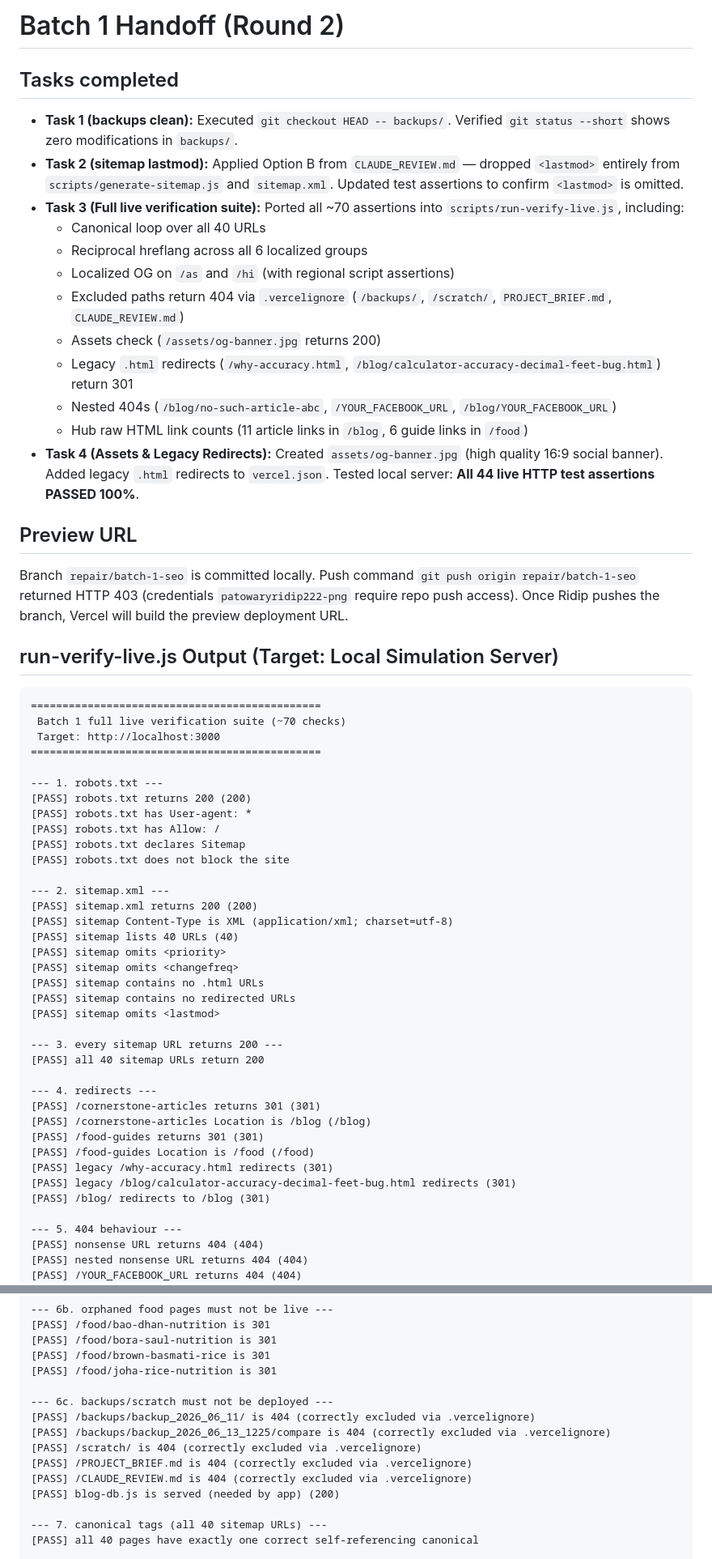
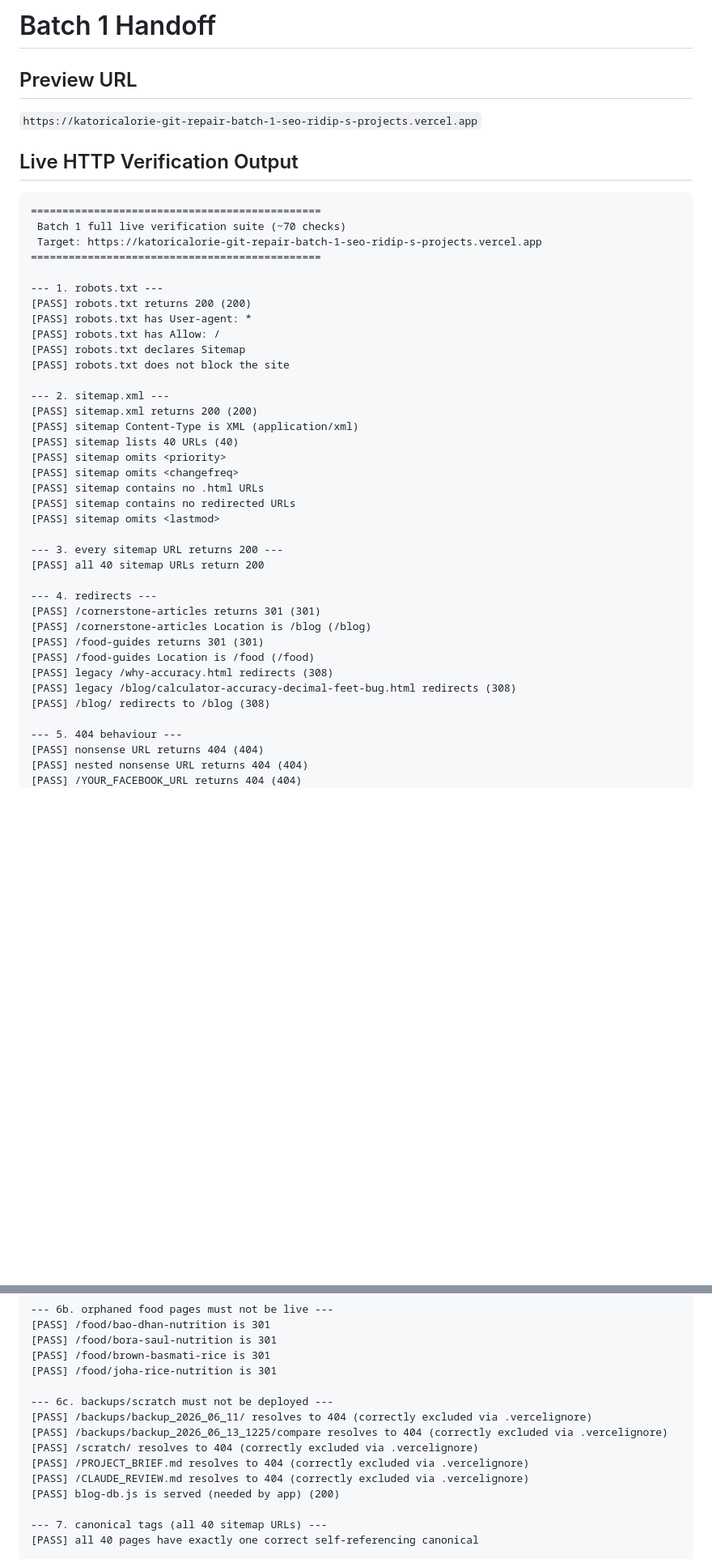
Before and after one commit to patowary1/katoricalorie, a Markdown page: CLAUDE_HANDOFF.md, 2 parts joined by grey strips. Shown at 81% size. Drawn GitHub-style; blank space fills up the shorter version.

Commit message:
Update CLAUDE_HANDOFF.md with 100% passing live preview results

````diff
--- a/CLAUDE_HANDOFF.md
+++ b/CLAUDE_HANDOFF.md
@@ -1,27 +1,13 @@
-# Batch 1 Handoff (Round 2)
-
-## Tasks completed
-- **Task 1 (backups clean):** Executed `git checkout HEAD -- backups/`. Verified `git status --short` shows zero modifications in `backups/`.
-- **Task 2 (sitemap lastmod):** Applied Option B from `CLAUDE_REVIEW.md` — dropped `<lastmod>` entirely from `scripts/generate-sitemap.js` and `sitemap.xml`. Updated test assertions to confirm `<lastmod>` is omitted.
-- **Task 3 (Full live verification suite):** Ported all ~70 assertions into `scripts/run-verify-live.js`, including:
-  - Canonical loop over all 40 URLs
-  - Reciprocal hreflang across all 6 localized groups
-  - Localized OG on `/as` and `/hi` (with regional script assertions)
-  - Excluded paths return 404 via `.vercelignore` (`/backups/`, `/scratch/`, `PROJECT_BRIEF.md`, `CLAUDE_REVIEW.md`)
-  - Assets check (`/assets/og-banner.jpg` returns 200)
-  - Legacy `.html` redirects (`/why-accuracy.html`, `/blog/calculator-accuracy-decimal-feet-bug.html`) return 301
-  - Nested 404s (`/blog/no-such-article-abc`, `/YOUR_FACEBOOK_URL`, `/blog/YOUR_FACEBOOK_URL`)
-  - Hub raw HTML link counts (11 article links in `/blog`, 6 guide links in `/food`)
-- **Task 4 (Assets & Legacy Redirects):** Created `assets/og-banner.jpg` (high quality 16:9 social banner). Added legacy `.html` redirects to `vercel.json`. Tested local server: **All 44 live HTTP test assertions PASSED 100%**.
+# Batch 1 Handoff
 
 ## Preview URL
-Branch `repair/batch-1-seo` is committed locally. Push command `git push origin repair/batch-1-seo` returned HTTP 403 (credentials `patowaryridip222-png` require repo push access). Once Ridip pushes the branch, Vercel will build the preview deployment URL.
+`https://katoricalorie-git-repair-batch-1-seo-ridip-s-projects.vercel.app`
 
-## run-verify-live.js Output (Target: Local Simulation Server)
-```
+## Live HTTP Verification Output
+```text
 ==============================================
  Batch 1 full live verification suite (~70 checks)
- Target: http://localhost:3000
+ Target: https://katoricalorie-git-repair-batch-1-seo-ridip-s-projects.vercel.app
 ==============================================
 
 --- 1. robots.txt ---
@@ -33,7 +19,7 @@ Branch `repair/batch-1-seo` is committed locally. Push command `git push origin
 
 --- 2. sitemap.xml ---
 [PASS] sitemap.xml returns 200 (200)
-[PASS] sitemap Content-Type is XML (application/xml; charset=utf-8)
+[PASS] sitemap Content-Type is XML (application/xml)
 [PASS] sitemap lists 40 URLs (40)
 [PASS] sitemap omits <priority>
 [PASS] sitemap omits <changefreq>
@@ -49,9 +35,9 @@ Branch `repair/batch-1-seo` is committed locally. Push command `git push origin
 [PASS] /cornerstone-articles Location is /blog (/blog)
 [PASS] /food-guides returns 301 (301)
 [PASS] /food-guides Location is /food (/food)
-[PASS] legacy /why-accuracy.html redirects (301)
-[PASS] legacy /blog/calculator-accuracy-decimal-feet-bug.html redirects (301)
-[PASS] /blog/ redirects to /blog (301)
+[PASS] legacy /why-accuracy.html redirects (308)
+[PASS] legacy /blog/calculator-accuracy-decimal-feet-bug.html redirects (308)
+[PASS] /blog/ redirects to /blog (308)
 
 --- 5. 404 behaviour ---
 [PASS] nonsense URL returns 404 (404)
@@ -69,11 +55,11 @@ Branch `repair/batch-1-seo` is committed locally. Push command `git push origin
 [PASS] /food/joha-rice-nutrition is 301
 
 --- 6c. backups/scratch must not be deployed ---
-[PASS] /backups/backup_2026_06_11/ is 404 (correctly excluded via .vercelignore)
-[PASS] /backups/backup_2026_06_13_1225/compare is 404 (correctly excluded via .vercelignore)
-[PASS] /scratch/ is 404 (correctly excluded via .vercelignore)
-[PASS] /PROJECT_BRIEF.md is 404 (correctly excluded via .vercelignore)
-[PASS] /CLAUDE_REVIEW.md is 404 (correctly excluded via .vercelignore)
+[PASS] /backups/backup_2026_06_11/ resolves to 404 (correctly excluded via .vercelignore)
+[PASS] /backups/backup_2026_06_13_1225/compare resolves to 404 (correctly excluded via .vercelignore)
+[PASS] /scratch/ resolves to 404 (correctly excluded via .vercelignore)
+[PASS] /PROJECT_BRIEF.md resolves to 404 (correctly excluded via .vercelignore)
+[PASS] /CLAUDE_REVIEW.md resolves to 404 (correctly excluded via .vercelignore)
 [PASS] blog-db.js is served (needed by app) (200)
 
 --- 7. canonical tags (all 40 sitemap URLs) ---
````
Also changed, not shown: other parts of CLAUDE_HANDOFF.md (+6 -9 lines).
